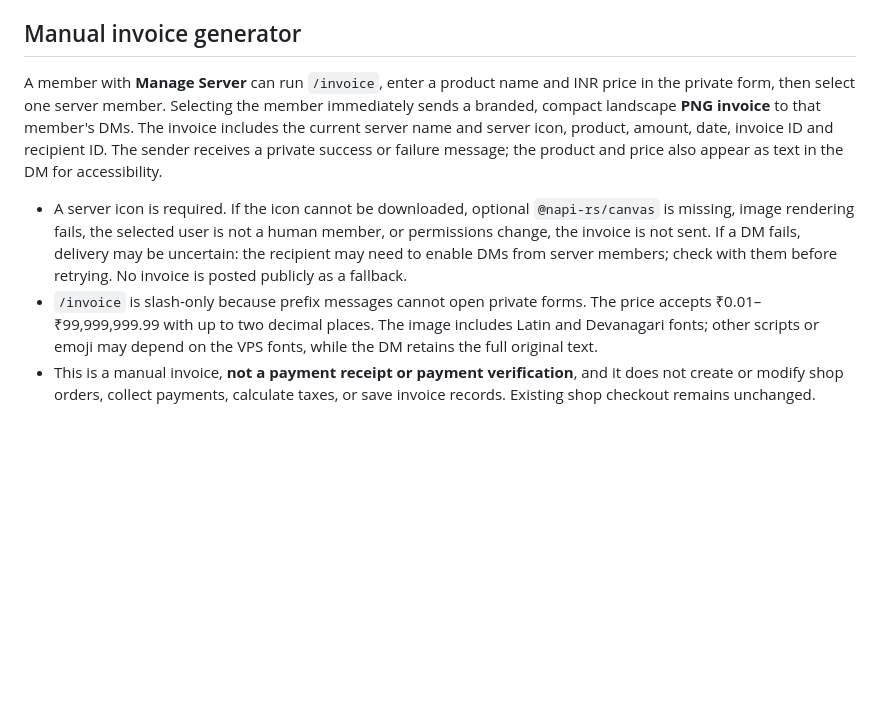
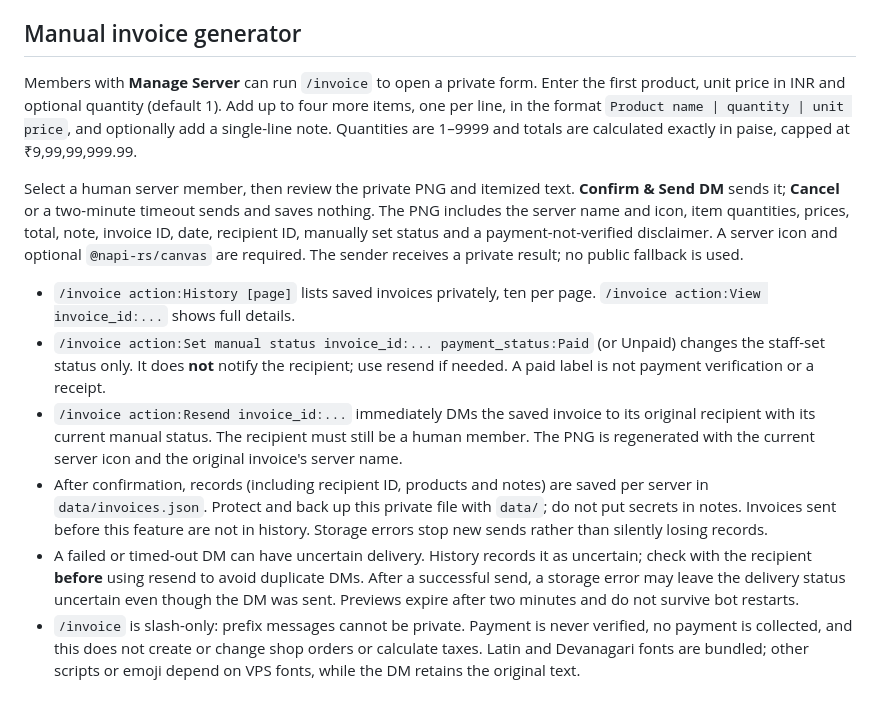
Before and after one commit to siddhantpashte123-hub/bluez, a Markdown page: README.md, the part around the change. GitHub-like rendering; blank space fills up the shorter version.

Commit message:
Add invoice previews, itemization and private history
Co-authored-by: arena-agent <297053741+arena-agent@users.noreply.github.com>

```diff
--- a/README.md
+++ b/README.md
@@ -394,8 +394,13 @@ Run `node --test tests/*.test.js` for the mock suite. Real Discord, payment and
 
 ## Manual invoice generator
 
-A member with **Manage Server** can run `/invoice`, enter a product name and INR price in the private form, then select one server member. Selecting the member immediately sends a branded, compact landscape **PNG invoice** to that member's DMs. The invoice includes the current server name and server icon, product, amount, date, invoice ID and recipient ID. The sender receives a private success or failure message; the product and price also appear as text in the DM for accessibility.
+Members with **Manage Server** can run `/invoice` to open a private form. Enter the first product, unit price in INR and optional quantity (default 1). Add up to four more items, one per line, in the format `Product name | quantity | unit price`, and optionally add a single-line note. Quantities are 1–9999 and totals are calculated exactly in paise, capped at ₹9,99,99,999.99.
 
-- A server icon is required. If the icon cannot be downloaded, optional `@napi-rs/canvas` is missing, image rendering fails, the selected user is not a human member, or permissions change, the invoice is not sent. If a DM fails, delivery may be uncertain: the recipient may need to enable DMs from server members; check with them before retrying. No invoice is posted publicly as a fallback.
-- `/invoice` is slash-only because prefix messages cannot open private forms. The price accepts ₹0.01–₹99,999,999.99 with up to two decimal places. The image includes Latin and Devanagari fonts; other scripts or emoji may depend on the VPS fonts, while the DM retains the full original text.
-- This is a manual invoice, **not a payment receipt or payment verification**, and it does not create or modify shop orders, collect payments, calculate taxes, or save invoice records. Existing shop checkout remains unchanged.
+Select a human server member, then review the private PNG and itemized text. **Confirm & Send DM** sends it; **Cancel** or a two-minute timeout sends and saves nothing. The PNG includes the server name and icon, item quantities, prices, total, note, invoice ID, date, recipient ID, manually set status and a payment-not-verified disclaimer. A server icon and optional `@napi-rs/canvas` are required. The sender receives a private result; no public fallback is used.
+
+- `/invoice action:History [page]` lists saved invoices privately, ten per page. `/invoice action:View invoice_id:...` shows full details.
+- `/invoice action:Set manual status invoice_id:... payment_status:Paid` (or Unpaid) changes the staff-set status only. It does **not** notify the recipient; use resend if needed. A paid label is not payment verification or a receipt.
+- `/invoice action:Resend invoice_id:...` immediately DMs the saved invoice to its original recipient with its current manual status. The recipient must still be a human member. The PNG is regenerated with the current server icon and the original invoice's server name.
+- After confirmation, records (including recipient ID, products and notes) are saved per server in `data/invoices.json`. Protect and back up this private file with `data/`; do not put secrets in notes. Invoices sent before this feature are not in history. Storage errors stop new sends rather than silently losing records.
+- A failed or timed-out DM can have uncertain delivery. History records it as uncertain; check with the recipient **before** using resend to avoid duplicate DMs. After a successful send, a storage error may leave the delivery status uncertain even though the DM was sent. Previews expire after two minutes and do not survive bot restarts.
+- `/invoice` is slash-only: prefix messages cannot be private. Payment is never verified, no payment is collected, and this does not create or change shop orders or calculate taxes. Latin and Devanagari fonts are bundled; other scripts or emoji depend on VPS fonts, while the DM retains the original text.
```
Also changed, not shown: COMMANDS.md (+5 -1 lines), assets/preview/invoice-itemized.png (added), 6 other files.
